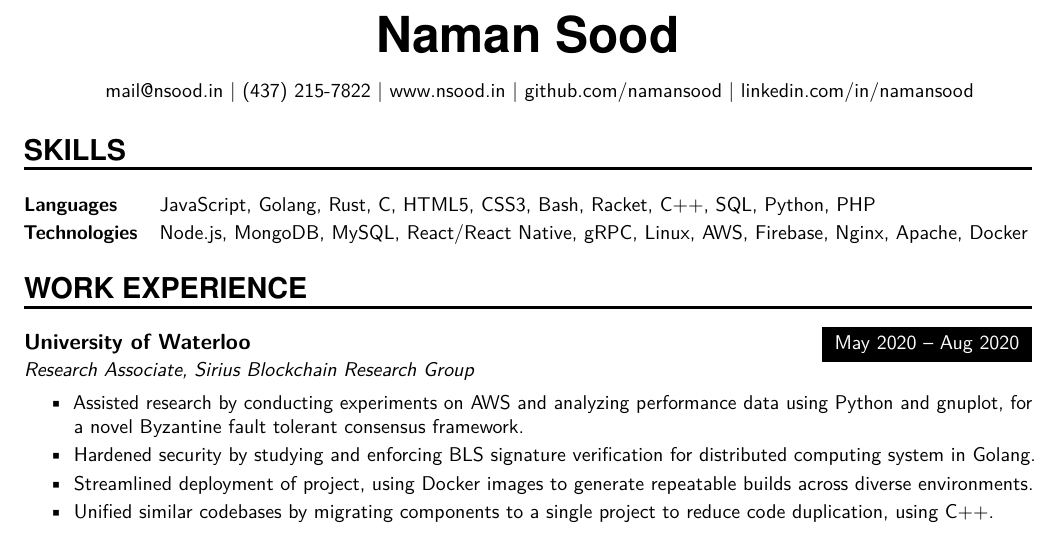
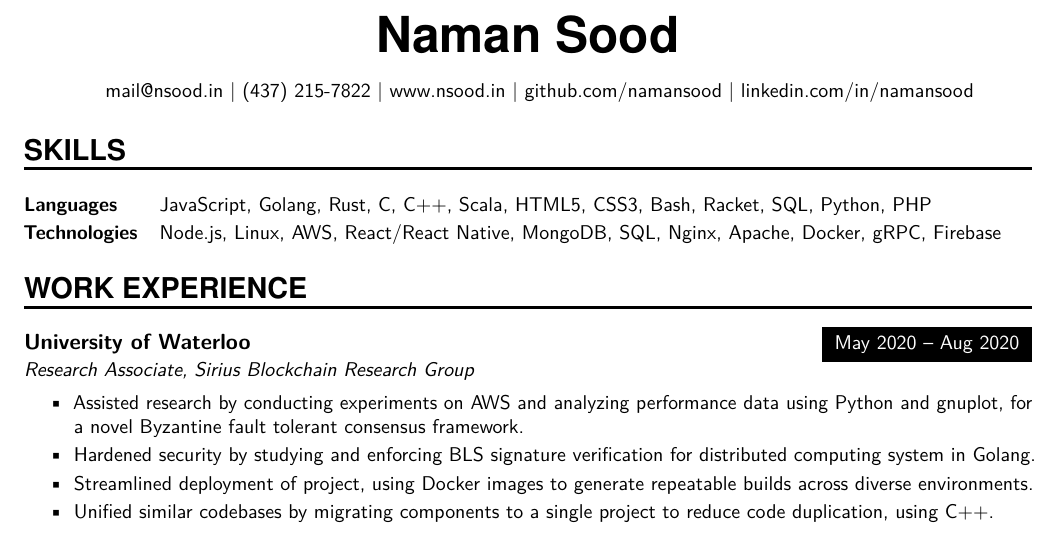
Before and after one commit to tendstofortytwo/me, a LaTeX CV (resume.tex): part of the page, cut so that both start at the same text. Compiled offline with pdfLaTeX.

Commit message:
Update skills on resume

```diff
--- a/resume.tex
+++ b/resume.tex
@@ -126,8 +126,8 @@
 %%% ------------------------------------------------------------
 \NewPart{Skills}{}
 \normalsize
-\SkillsEntry{Languages}{JavaScript, Golang, Rust, C, HTML5, CSS3, Bash, Racket, C++, SQL, Python, PHP}
-\SkillsEntry{Technologies}{Node.js, MongoDB, MySQL, React/React Native, gRPC, Linux, AWS, Firebase, Nginx, Apache, Docker}
+\SkillsEntry{Languages}{JavaScript, Golang, Rust, C, C++, Scala, HTML5, CSS3, Bash, Racket, SQL, Python, PHP}
+\SkillsEntry{Technologies}{Node.js, Linux, AWS, React/React Native, MongoDB, SQL, Nginx, Apache, Docker, gRPC, Firebase}
 
 %%% Work experience
 %%% ------------------------------------------------------------
```
Also changed, not shown: resume.pdf.
